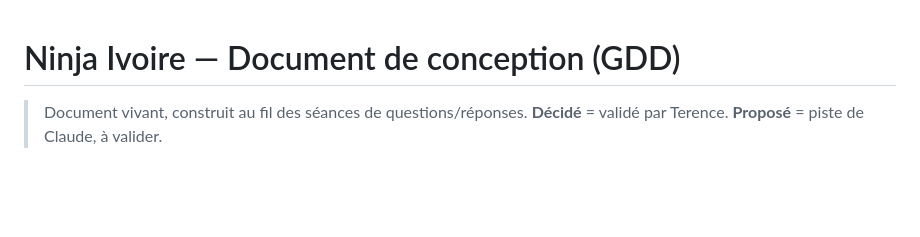
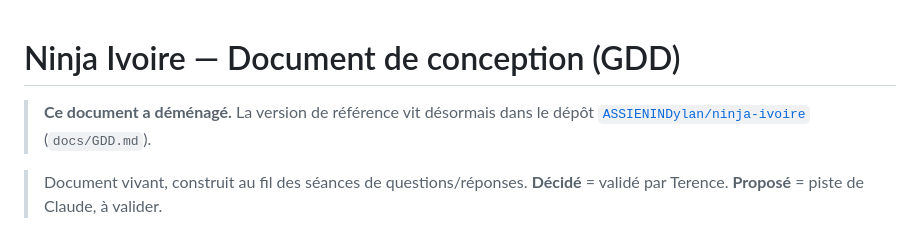
Before and after one commit to ASSIENINDylan/Terence-, a Markdown page: docs/ninja-ivoire/GDD.md, the part around the change. Drawn GitHub-style; blank space fills up the shorter version.

Commit message:
GDD Ninja Ivoire : renvoi vers le nouveau dépôt ninja-ivoire
Co-Authored-By: Claude Opus 5.5 <noreply@anthropic.com>
Claude-Session: https://claude.ai/code/session_018xjsrULp8mr7dHKoDzFok2

```diff
--- a/docs/ninja-ivoire/GDD.md
+++ b/docs/ninja-ivoire/GDD.md
@@ -1,4 +1,7 @@
 # Ninja Ivoire — Document de conception (GDD)
+
+> **Ce document a déménagé.** La version de référence vit désormais dans le dépôt
+> [`ASSIENINDylan/ninja-ivoire`](https://github.com/ASSIENINDylan/ninja-ivoire) (`docs/GDD.md`).
 
 > Document vivant, construit au fil des séances de questions/réponses.
 > **Décidé** = validé par Terence. **Proposé** = piste de Claude, à valider.
```
